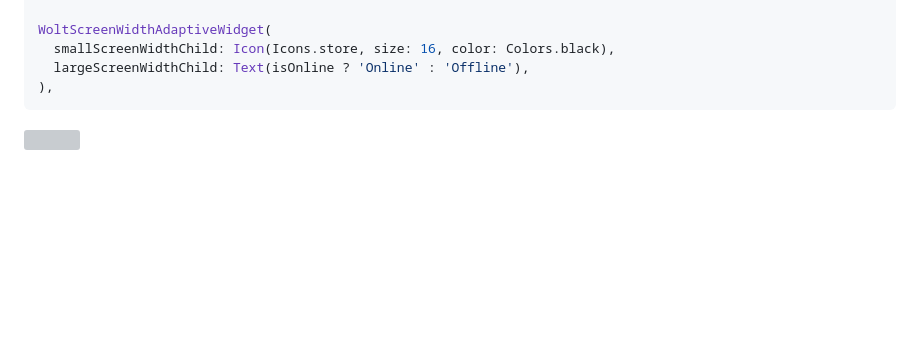
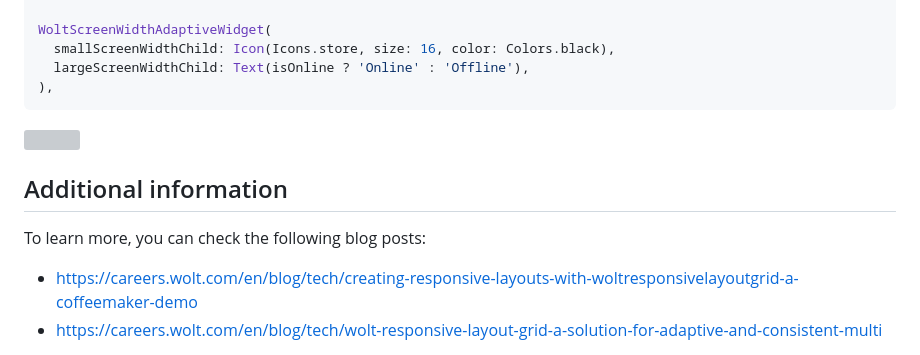
Before and after one commit to woltapp/wolt_responsive_layout_grid, a Markdown page: README.md, the part around the change. GitHub-like rendering; blank space fills up the shorter version; grey boxes are pictures that could not be loaded.

Commit message:
add additional information section

````diff
--- a/README.md
+++ b/README.md
@@ -95,3 +95,8 @@ WoltScreenWidthAdaptiveWidget(
 ),
 ```
 <img src="https://raw.githubusercontent.com/woltapp/wolt-responsive-layout-grid/main/doc/screen_width_adaptive_widget.gif?raw=true">
+
+## Additional information
+To learn more, you can check the following blog posts:
+- https://careers.wolt.com/en/blog/tech/creating-responsive-layouts-with-woltresponsivelayoutgrid-a-coffeemaker-demo
+- https://careers.wolt.com/en/blog/tech/wolt-responsive-layout-grid-a-solution-for-adaptive-and-consistent-multi
````
